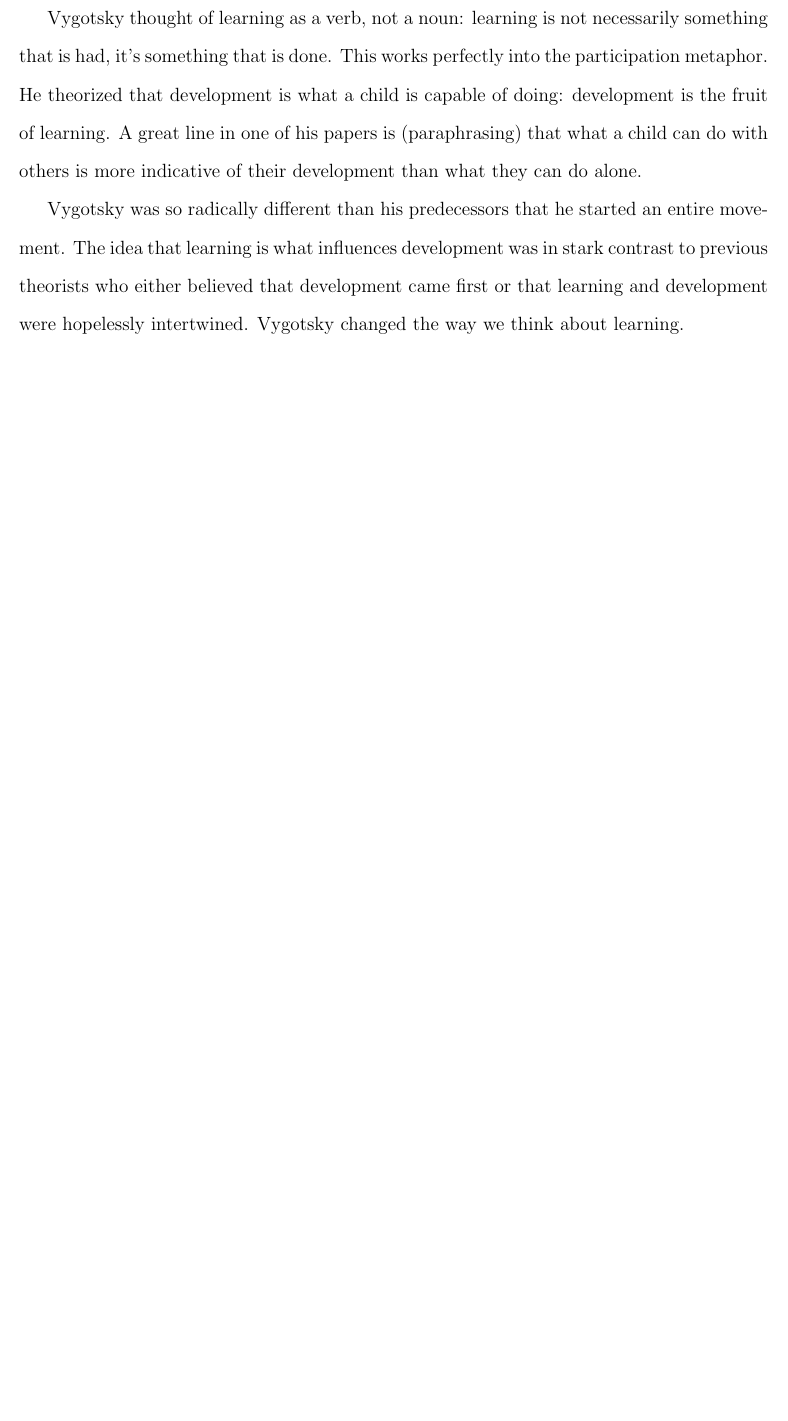
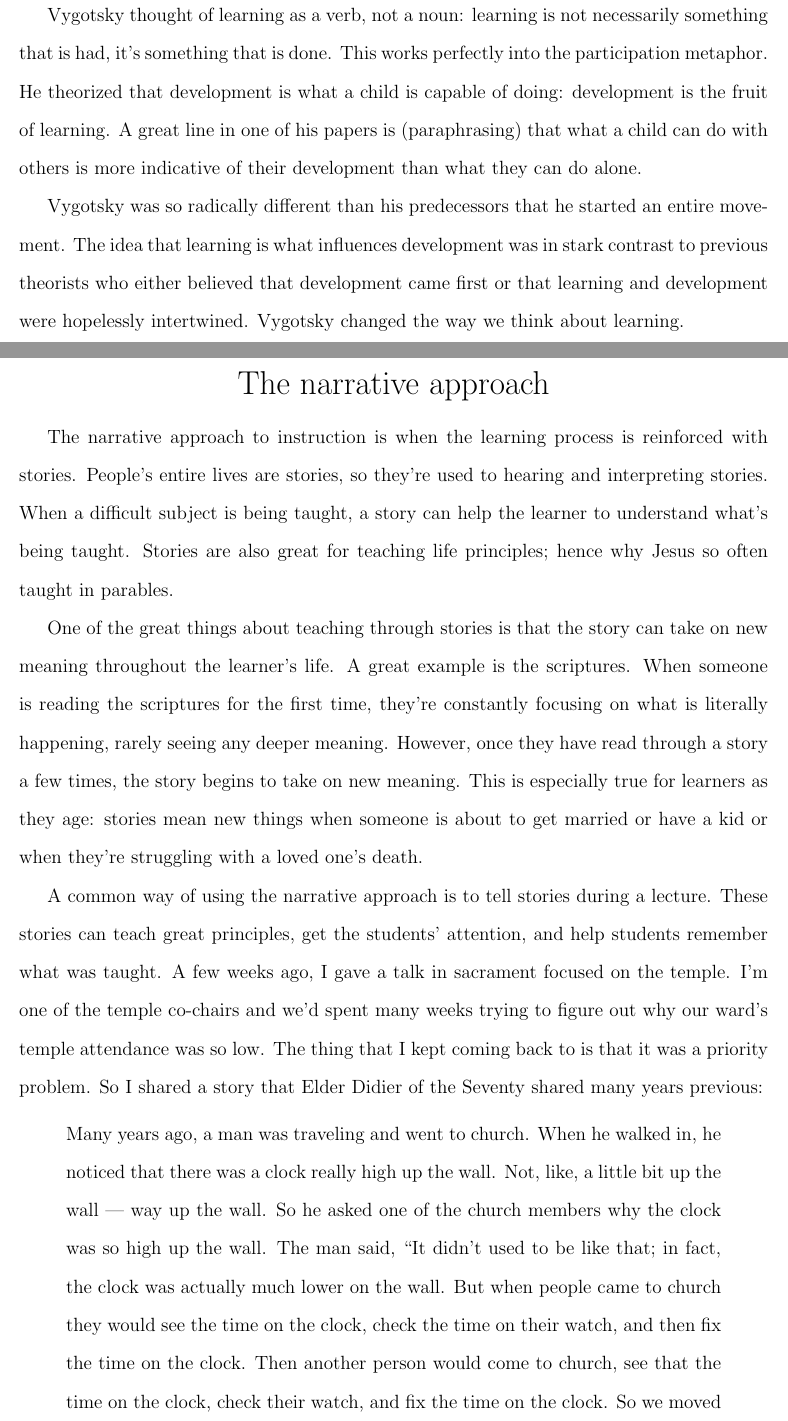
Before and after one commit to cgoettel/education-classes, a LaTeX document (620-midterm-2/main.tex): part of page 3 of 4 before the commit and two parts of pages 3 and 4 of 6 after it, the two joined at a grey line, cut so that both start at the same text, the shorter picture padded with empty space. Compiled offline with pdfLaTeX.

Commit message:
Finished 620 midterm.

```diff
--- a/620-midterm-2/main.tex
+++ b/620-midterm-2/main.tex
@@ -39,7 +39,16 @@ Vygotsky was so radically different than his predecessors that he started an ent
 
 \clearpage
 \begin{center}
-    {\LARGE }
+    {\LARGE The narrative approach}
 \end{center}
 
-% Prompt: Describe a narrative approach to instruction (and learning) as if discussing it with someone unfamiliar with the idea. Then offer a critique. What might be the most significant advantage of this approach? What might be its most significant disadvantage? Why?
+% Prompt: Describe a narrative approach to instruction (and learning), as if discussing it with someone unfamiliar with the idea. Then offer a critique. What might be the most significant advantage of this approach? What might be its most significant disadvantage? Why?
+
+The narrative approach to instruction is when the learning process is reinforced with stories. People's entire lives are stories, so they're used to hearing and interpreting stories. When a difficult subject is being taught, a story can help the learner to understand what's being taught. Stories are also great for teaching life principles; hence why Jesus so often taught in parables.
+
+One of the great things about teaching through stories is that the story can take on new meaning throughout the learner's life. A great example is the scriptures. When someone is reading the scriptures for the first time, they're constantly focusing on what is literally happening, rarely seeing any deeper meaning. However, once they have read through a story a few times, the story begins to take on new meaning. This is especially true for learners as they age: stories mean new things when someone is about to get married or have a kid or when they're struggling with a loved one's death.
+
+A common way of using the narrative approach is to tell stories during a lecture. These stories can teach great principles, get the students' attention, and help students remember what was taught. A few weeks ago, I gave a talk in sacrament focused on the temple. I'm one of the temple co-chairs and we'd spent many weeks trying to figure out why our ward's temple attendance was so low. The thing that I kept coming back to is that it was a priority problem. So I shared a story that Elder Didier of the Seventy shared many years previous:
+\begin{quote}
+    Many years ago, a man was traveling and went to church. When he walked in, he noticed that there was a clock really high up the wall. Not, like, a little bit up the wall~--- way up the wall. So he asked one of the church members why the clock was so high up the wall. The man said, ``It didn't used to be like that; in fact, the clock was actually much lower on the wall. But when people came to church they would see the time on the clock, check the time on their watch, and then fix the time on the clock. Then another person would come to church, see that the time on the clock, check their watch, and fix the time on the clock. So we moved the clock really high up on the wall. And an interesting thing happened: people would come to church, see the time on the clock, check their watch, realize that they were wrong, and fix the time on their watch.''
+\end{quote}
```
Also changed, not shown: 620-midterm-2/main.pdf, 620-midterm-2/main.tex (9 more changed lines).
